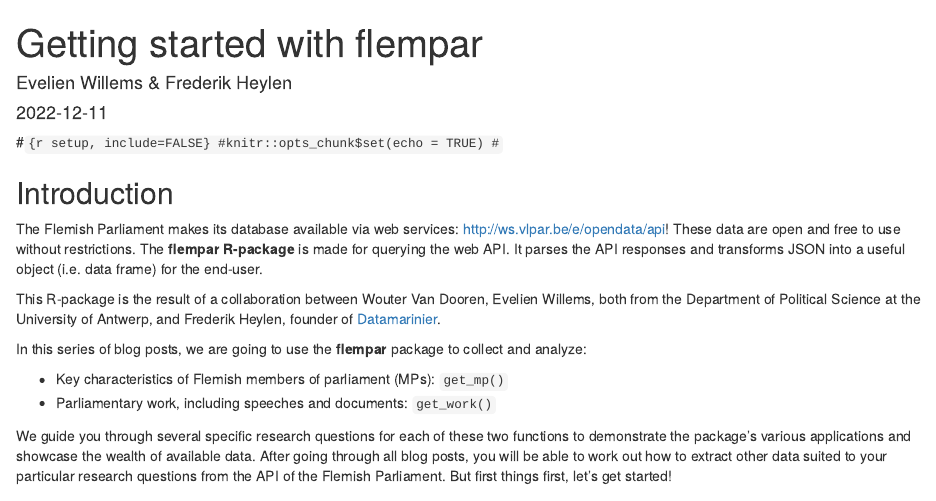
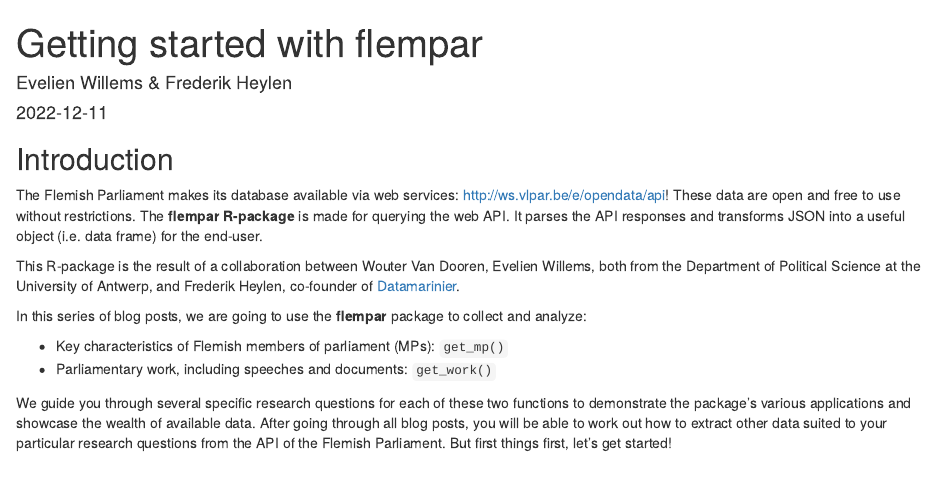
Before and after one commit to PolscienceAntwerp/PolscienceAntwerp.github.io, an R Markdown document (content/post/2022_09_07_post/Getting started with flempar.Rmd): the page in a window 1100 px wide, from its top. Rendered offline with R 4.5, knitr and Pandoc, with nearby package versions.

Commit message:
Update Getting started with flempar.Rmd

````diff
--- a/content/post/2022_09_07_post/Getting started with flempar.Rmd
+++ b/content/post/2022_09_07_post/Getting started with flempar.Rmd
@@ -5,15 +5,12 @@ date: "`r Sys.Date()`"
 output: html_document
 ---
 
-#```{r setup, include=FALSE}
-#knitr::opts_chunk$set(echo = TRUE)
-#```
 
 ## Introduction
 
 The Flemish Parliament makes its database available via web services: <http://ws.vlpar.be/e/opendata/api>! These data are open and free to use without restrictions. The **flempar R-package** is made for querying the web API. It parses the API responses and transforms JSON into a useful object (i.e. data frame) for the end-user.
 
-This R-package is the result of a collaboration between Wouter Van Dooren, Evelien Willems, both from the Department of Political Science at the University of Antwerp, and Frederik Heylen, founder of [Datamarinier](https://datamarinier.be/).
+This R-package is the result of a collaboration between Wouter Van Dooren, Evelien Willems, both from the Department of Political Science at the University of Antwerp, and Frederik Heylen, co-founder of [Datamarinier](https://datamarinier.be/).
 
 In this series of blog posts, we are going to use the **flempar** package to collect and analyze:
 
````
